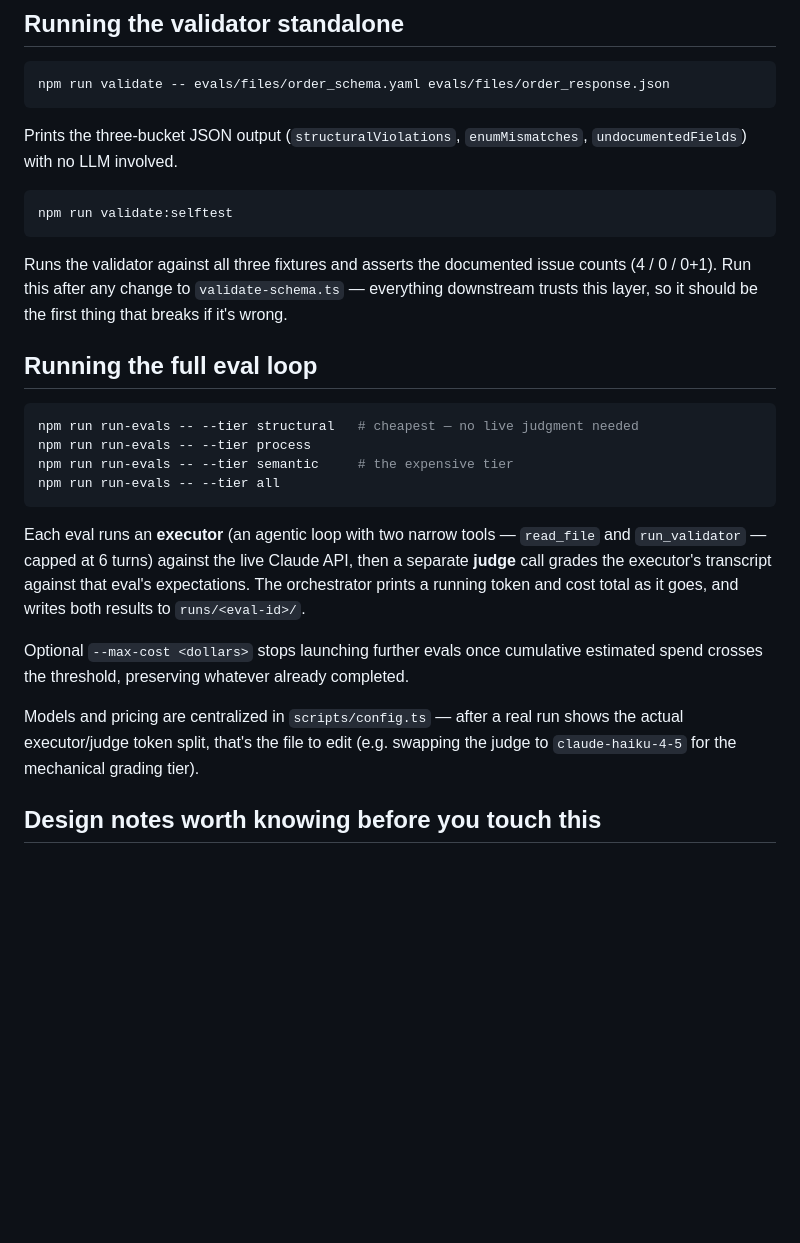
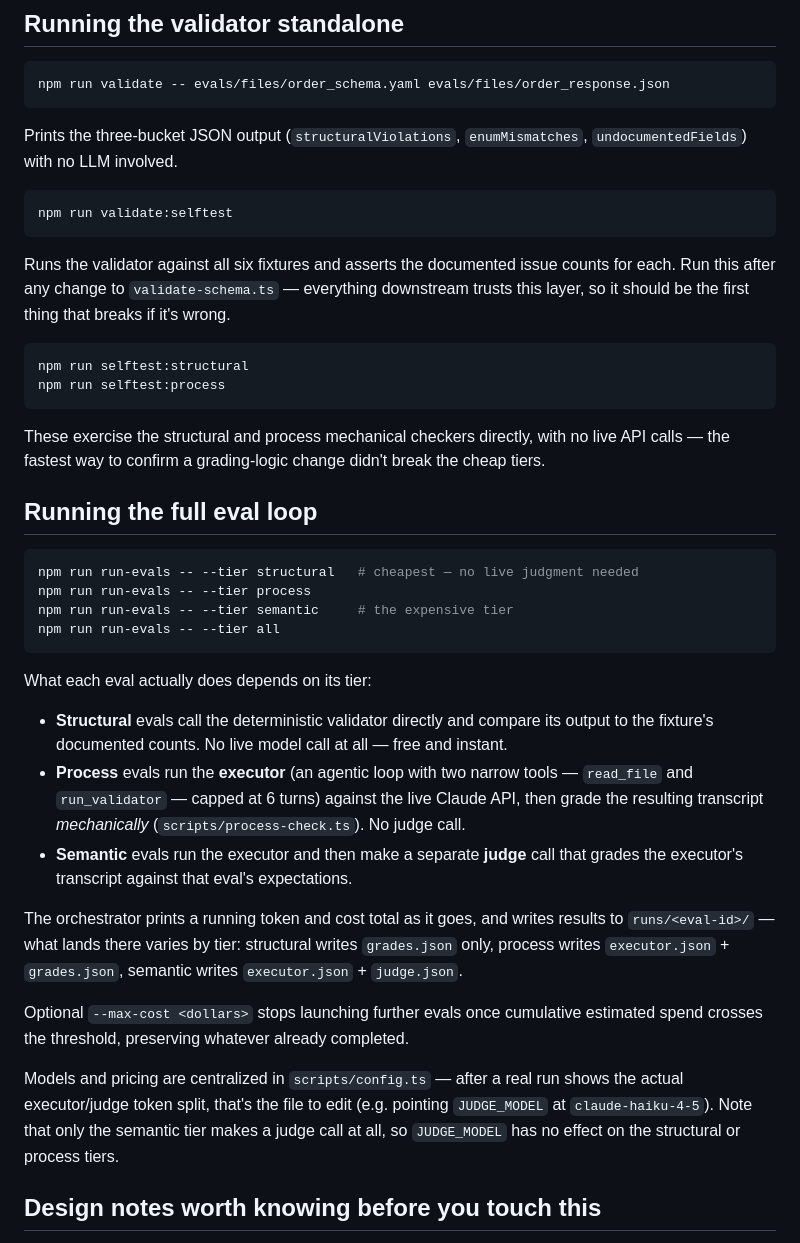
Before and after one commit to mmaneesh/Guardrails_And_Evals, a Markdown page: README.md, the part around the change. GitHub-like rendering; blank space fills up the shorter version.

Commit message:
Update README and spec for the restructured three-tier suite
README: the selftest line claimed three fixtures with a hardcoded count
tuple (there are six now); the per-eval description claimed an executor +
judge call for every eval, which is only true of the semantic tier; and
the JUDGE_MODEL tip referred to a "mechanical grading tier" that no longer
makes a judge call. Also surfaces the two mechanical-checker selftests.

Spec: records why eval 7's planned read_file process rule was dropped —
buildSystemPrompt() already inlines the judgment doc, so the rule was
unpassable by design.

Co-Authored-By: Claude Sonnet 5 <noreply@anthropic.com>

````diff
--- a/README.md
+++ b/README.md
@@ -62,10 +62,19 @@ Prints the three-bucket JSON output (`structuralViolations`,
 npm run validate:selftest
 ```
 
-Runs the validator against all three fixtures and asserts the documented
-issue counts (4 / 0 / 0+1). Run this after any change to
-`validate-schema.ts` — everything downstream trusts this layer, so it
-should be the first thing that breaks if it's wrong.
+Runs the validator against all six fixtures and asserts the documented
+issue counts for each. Run this after any change to `validate-schema.ts` —
+everything downstream trusts this layer, so it should be the first thing
+that breaks if it's wrong.
+
+```bash
+npm run selftest:structural
+npm run selftest:process
+```
+
+These exercise the structural and process mechanical checkers directly,
+with no live API calls — the fastest way to confirm a grading-logic change
+didn't break the cheap tiers.
 
 ## Running the full eval loop
 
@@ -76,11 +85,23 @@ npm run run-evals -- --tier semantic     # the expensive tier
 npm run run-evals -- --tier all
 ```
 
-Each eval runs an **executor** (an agentic loop with two narrow tools —
-`read_file` and `run_validator` — capped at 6 turns) against the live
-Claude API, then a separate **judge** call grades the executor's transcript
-against that eval's expectations. The orchestrator prints a running token
-and cost total as it goes, and writes both results to `runs/<eval-id>/`.
+What each eval actually does depends on its tier:
+
+- **Structural** evals call the deterministic validator directly and
+  compare its output to the fixture's documented counts. No live model
+  call at all — free and instant.
+- **Process** evals run the **executor** (an agentic loop with two narrow
+  tools — `read_file` and `run_validator` — capped at 6 turns) against the
+  live Claude API, then grade the resulting transcript *mechanically*
+  (`scripts/process-check.ts`). No judge call.
+- **Semantic** evals run the executor and then make a separate **judge**
+  call that grades the executor's transcript against that eval's
+  expectations.
+
+The orchestrator prints a running token and cost total as it goes, and
+writes results to `runs/<eval-id>/` — what lands there varies by tier:
+structural writes `grades.json` only, process writes `executor.json` +
+`grades.json`, semantic writes `executor.json` + `judge.json`.
 
 Optional `--max-cost <dollars>` stops launching further evals once
 cumulative estimated spend crosses the threshold, preserving whatever
@@ -88,8 +109,9 @@ already completed.
 
 Models and pricing are centralized in `scripts/config.ts` — after a real
 run shows the actual executor/judge token split, that's the file to edit
-(e.g. swapping the judge to `claude-haiku-4-5` for the mechanical grading
-tier).
+(e.g. pointing `JUDGE_MODEL` at `claude-haiku-4-5`). Note that only the
+semantic tier makes a judge call at all, so `JUDGE_MODEL` has no effect on
+the structural or process tiers.
 
 ## Design notes worth knowing before you touch this
 
````
Also changed, not shown: 1 other file.
